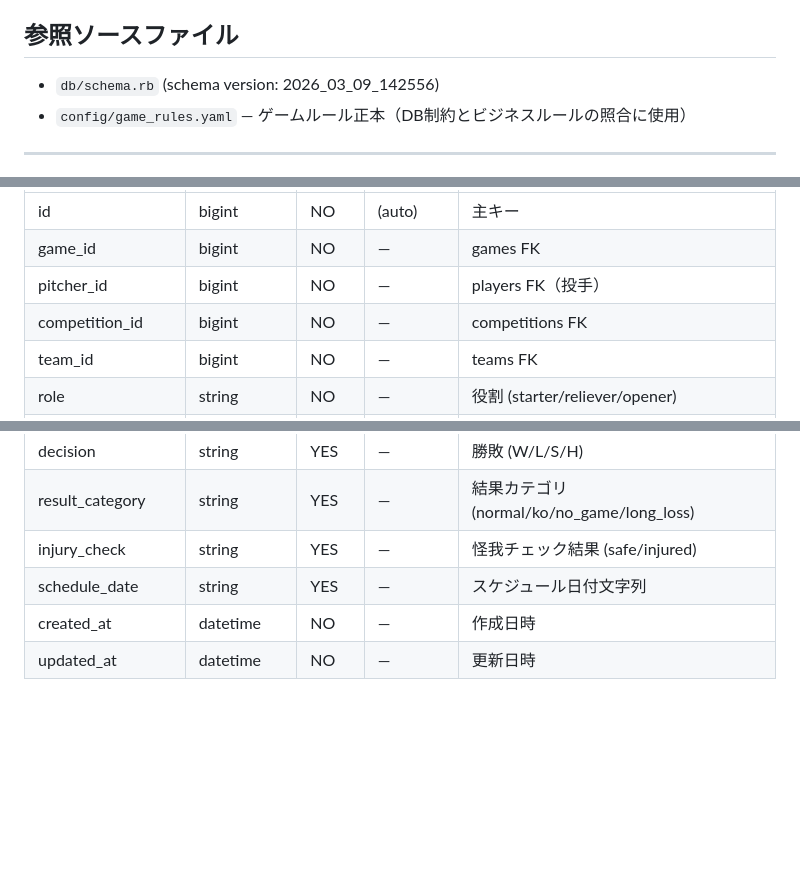
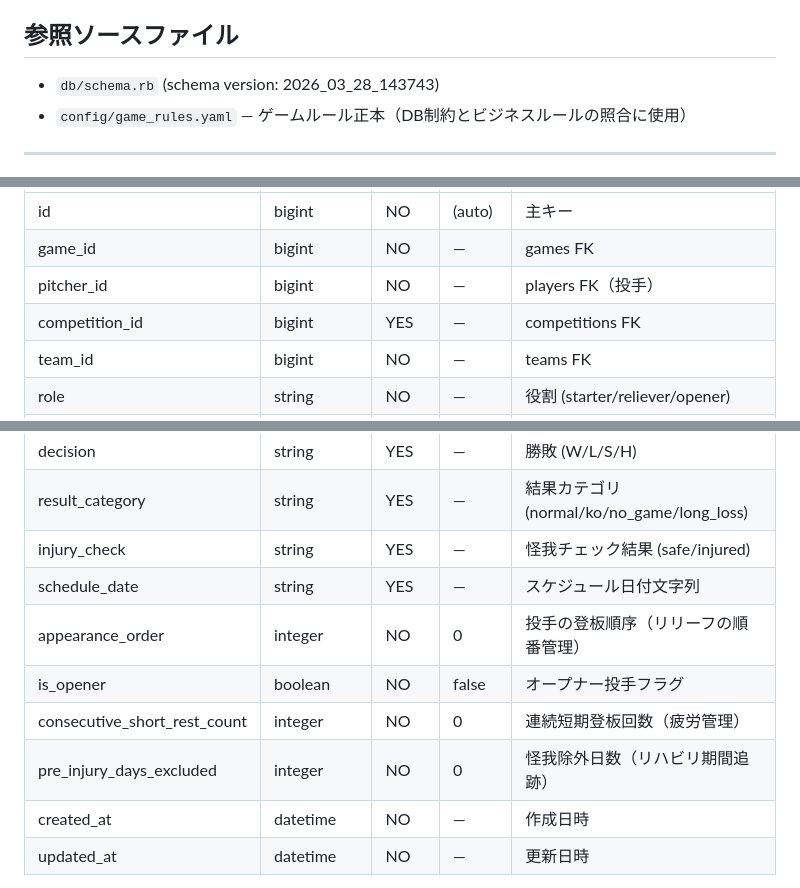
Before and after one commit to whiterochen73/thbigmatome, a Markdown page: thbigmatome/docs/db-schema.md, 3 parts joined by grey strips. GitHub-like rendering; blank space fills up the shorter version.

```diff
--- a/thbigmatome/docs/db-schema.md
+++ b/thbigmatome/docs/db-schema.md
@@ -4,7 +4,7 @@
 
 ## 参照ソースファイル
 
-- `db/schema.rb` (schema version: 2026_03_09_142556)
+- `db/schema.rb` (schema version: 2026_03_28_143743)
 - `config/game_rules.yaml` — ゲームルール正本（DB制約とビジネスルールの照合に使用）
 
 ---
@@ -532,7 +532,7 @@
 | id | bigint | NO | (auto) | 主キー |
 | game_id | bigint | NO | — | games FK |
 | pitcher_id | bigint | NO | — | players FK（投手） |
-| competition_id | bigint | NO | — | competitions FK |
+| competition_id | bigint | YES | — | competitions FK |
 | team_id | bigint | NO | — | teams FK |
 | role | string | NO | — | 役割 (starter/reliever/opener) |
 | innings_pitched | decimal(5,1) | YES | — | 投球回数 |
@@ -543,6 +543,10 @@
 | result_category | string | YES | — | 結果カテゴリ (normal/ko/no_game/long_loss) |
 | injury_check | string | YES | — | 怪我チェック結果 (safe/injured) |
 | schedule_date | string | YES | — | スケジュール日付文字列 |
+| appearance_order | integer | NO | 0 | 投手の登板順序（リリーフの順番管理） |
+| is_opener | boolean | NO | false | オープナー投手フラグ |
+| consecutive_short_rest_count | integer | NO | 0 | 連続短期登板回数（疲労管理） |
+| pre_injury_days_excluded | integer | NO | 0 | 怪我除外日数（リハビリ期間追跡） |
 | created_at | datetime | NO | — | 作成日時 |
 | updated_at | datetime | NO | — | 更新日時 |
 
```
Also changed, not shown: other parts of thbigmatome/docs/db-schema.md (+1 -1 lines), thbigmatome/docs/models.md (+26 -11 lines).
